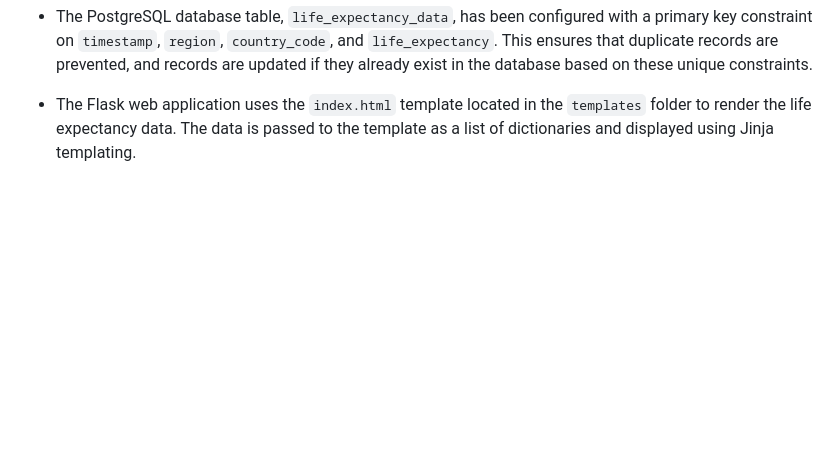
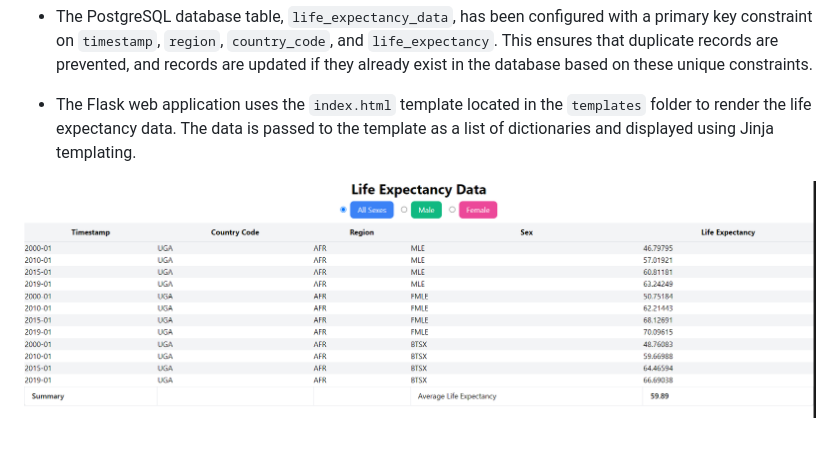
Before and after one commit to acwajega2/pythonEtl, a Markdown page: README.md, the part around the change. Drawn GitHub-style; pictures changed too: image.png (added); blank space fills up the shorter version.

Commit message:
Adds Table Image

```diff
--- a/README.md
+++ b/README.md
@@ -34,3 +34,5 @@ This repository contains an ETL pipeline that extracts life expectancy data from
 - The PostgreSQL database table, `life_expectancy_data`, has been configured with a primary key constraint on `timestamp`, `region`, `country_code`, and `life_expectancy`. This ensures that duplicate records are prevented, and records are updated if they already exist in the database based on these unique constraints.
 
 - The Flask web application uses the `index.html` template located in the `templates` folder to render the life expectancy data. The data is passed to the template as a list of dictionaries and displayed using Jinja templating.
+
+![Alt text](image.png)
```
